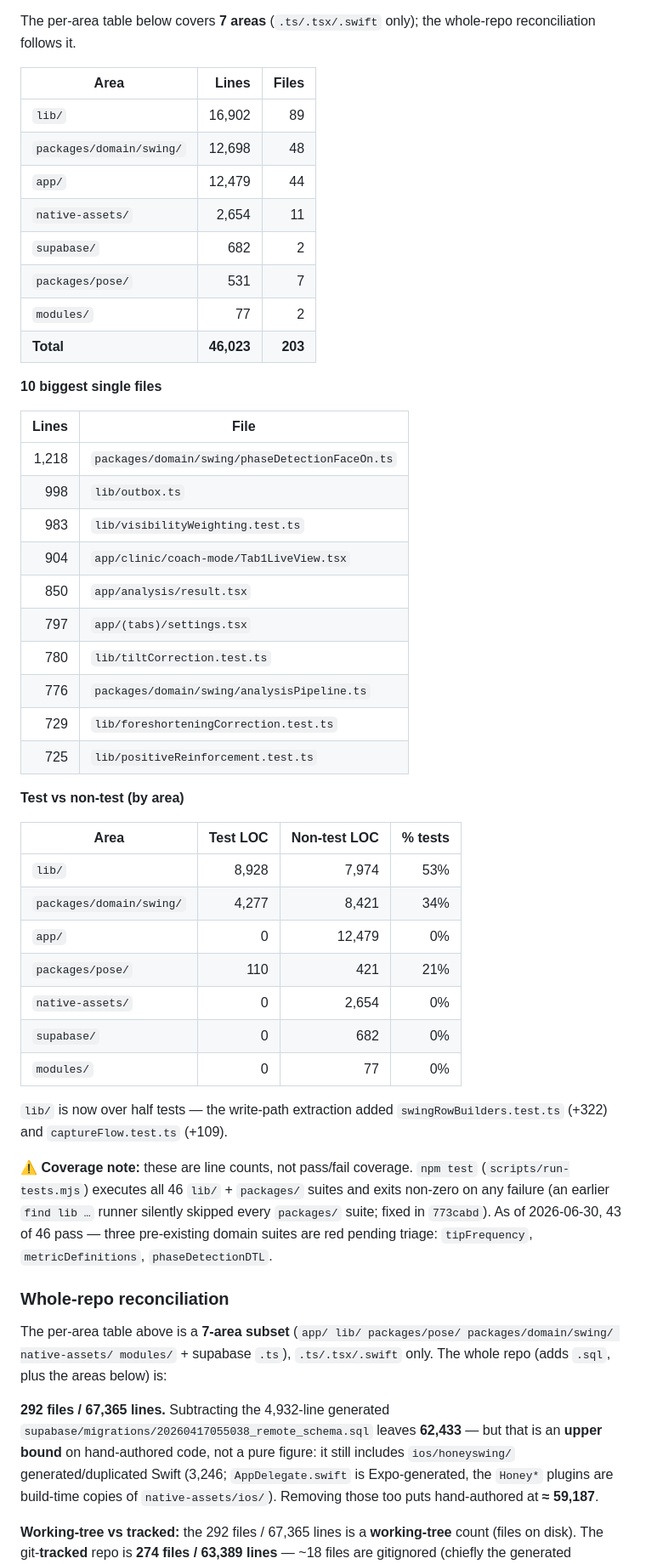
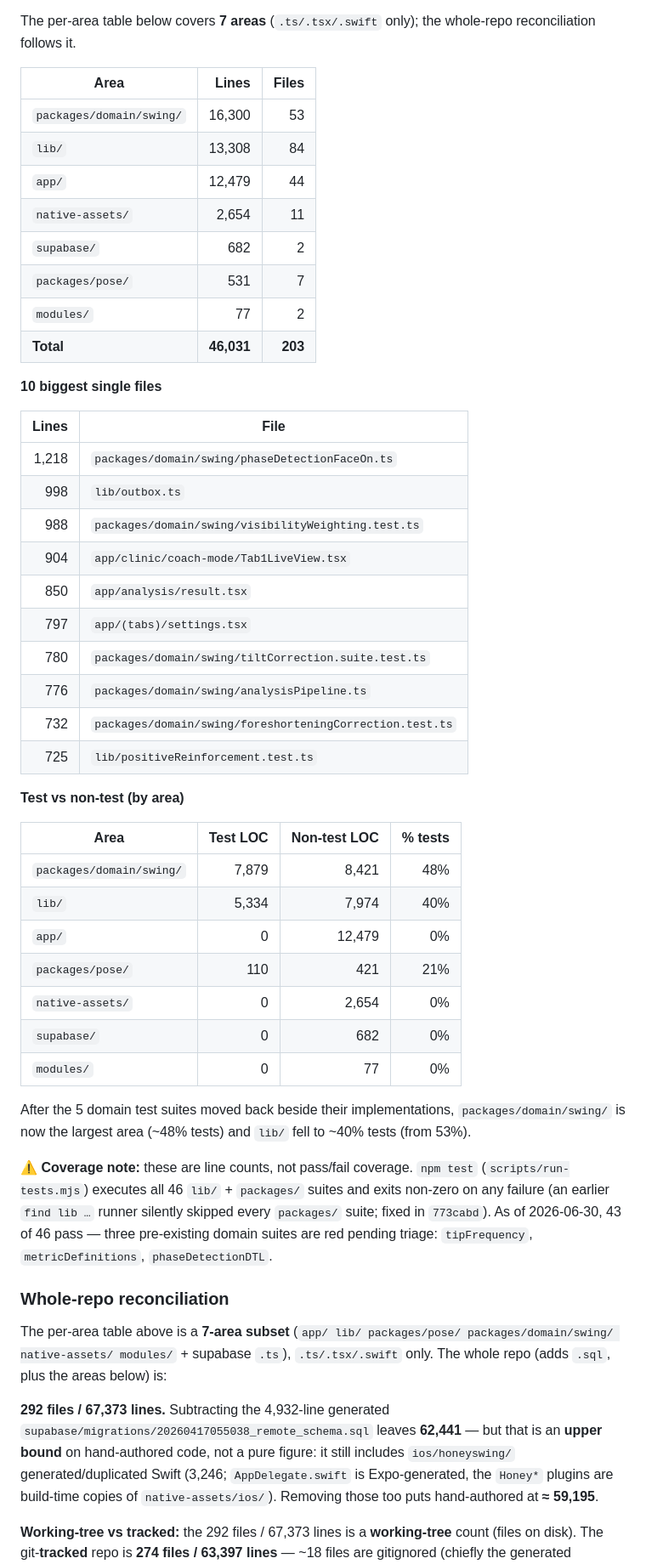
Before and after one commit to hellobirdieiq-cloud/honeyswing-v2, a Markdown page: docs/architecture/ARCHITECTURE_MAP.md, the part around one of its changes. Shown at 85% size. Rendered like a GitHub page.

Commit message:
Update ARCHITECTURE_MAP Code size for the lib/→packages test move (2026-06-30)
Full-section refresh after moving 5 domain test suites into packages/domain/swing/:
- per-area table reordered — packages/domain/swing now #1 (16,300/53) over lib (13,308/84)
- top-10 paths+counts for the 3 moved tests (now packages/domain/swing/)
- test/non-test split: packages/domain/swing 48% leads, lib 40%
- whole-repo figures +8 (67,373 / 62,441 hand-written / ~59,195 / tracked 63,397)

Co-Authored-By: Claude Opus 4.8 (1M context) <noreply@anthropic.com>

```diff
--- a/docs/architecture/ARCHITECTURE_MAP.md
+++ b/docs/architecture/ARCHITECTURE_MAP.md
@@ -85,14 +85,14 @@ whole-repo reconciliation follows it.
 
 | Area | Lines | Files |
 |---|--:|--:|
-| `lib/` | 16,902 | 89 |
-| `packages/domain/swing/` | 12,698 | 48 |
+| `packages/domain/swing/` | 16,300 | 53 |
+| `lib/` | 13,308 | 84 |
 | `app/` | 12,479 | 44 |
 | `native-assets/` | 2,654 | 11 |
 | `supabase/` | 682 | 2 |
 | `packages/pose/` | 531 | 7 |
 | `modules/` | 77 | 2 |
-| **Total** | **46,023** | **203** |
+| **Total** | **46,031** | **203** |
 
 **10 biggest single files**
 
@@ -100,29 +100,30 @@ whole-repo reconciliation follows it.
 |--:|---|
 | 1,218 | `packages/domain/swing/phaseDetectionFaceOn.ts` |
 | 998 | `lib/outbox.ts` |
-| 983 | `lib/visibilityWeighting.test.ts` |
+| 988 | `packages/domain/swing/visibilityWeighting.test.ts` |
 | 904 | `app/clinic/coach-mode/Tab1LiveView.tsx` |
 | 850 | `app/analysis/result.tsx` |
 | 797 | `app/(tabs)/settings.tsx` |
-| 780 | `lib/tiltCorrection.test.ts` |
+| 780 | `packages/domain/swing/tiltCorrection.suite.test.ts` |
 | 776 | `packages/domain/swing/analysisPipeline.ts` |
-| 729 | `lib/foreshorteningCorrection.test.ts` |
+| 732 | `packages/domain/swing/foreshorteningCorrection.test.ts` |
 | 725 | `lib/positiveReinforcement.test.ts` |
 
 **Test vs non-test (by area)**
 
 | Area | Test LOC | Non-test LOC | % tests |
 |---|--:|--:|--:|
-| `lib/` | 8,928 | 7,974 | 53% |
-| `packages/domain/swing/` | 4,277 | 8,421 | 34% |
+| `packages/domain/swing/` | 7,879 | 8,421 | 48% |
+| `lib/` | 5,334 | 7,974 | 40% |
 | `app/` | 0 | 12,479 | 0% |
 | `packages/pose/` | 110 | 421 | 21% |
 | `native-assets/` | 0 | 2,654 | 0% |
 | `supabase/` | 0 | 682 | 0% |
 | `modules/` | 0 | 77 | 0% |
 
-`lib/` is now over half tests — the write-path extraction added
-`swingRowBuilders.test.ts` (+322) and `captureFlow.test.ts` (+109).
+After the 5 domain test suites moved back beside their implementations,
+`packages/domain/swing/` is now the largest area (~48% tests) and `lib/` fell to
+~40% tests (from 53%).
 
 ⚠️ **Coverage note:** these are line counts, not pass/fail coverage. `npm test`
 (`scripts/run-tests.mjs`) executes all 46 `lib/` + `packages/` suites and exits
@@ -137,13 +138,13 @@ The per-area table above is a **7-area subset** (`app/ lib/ packages/pose/
 packages/domain/swing/ native-assets/ modules/` + supabase `.ts`), `.ts/.tsx/.swift`
 only. The whole repo (adds `.sql`, plus the areas below) is:
 
-**292 files / 67,365 lines.** Subtracting the 4,932-line generated
-`supabase/migrations/20260417055038_remote_schema.sql` leaves **62,433** — but
+**292 files / 67,373 lines.** Subtracting the 4,932-line generated
+`supabase/migrations/20260417055038_remote_schema.sql` leaves **62,441** — but
 that is an **upper bound** on hand-authored code, not a pure figure: it still
 includes `ios/honeyswing/` generated/duplicated Swift (3,246; `AppDelegate.swift`
 is Expo-generated, the `Honey*` plugins are build-time copies of
-`native-assets/ios/`). Removing those too puts hand-authored at **≈ 59,187**.
+`native-assets/ios/`). Removing those too puts hand-authored at **≈ 59,195**.
 
-**Working-tree vs tracked:** the 292 files / 67,365 lines is a **working-tree**
-count (files on disk). The git-**tracked** repo is **274 files / 63,389 lines** —
+**Working-tree vs tracked:** the 292 files / 67,373 lines is a **working-tree**
+count (files on disk). The git-**tracked** repo is **274 files / 63,397 lines** —
 ~18 files are gitignored (chiefly the generated `ios/honeyswing/` Swift, 3,246)
```
Also changed, not shown: other parts of docs/architecture/ARCHITECTURE_MAP.md (+8 -8 lines).
